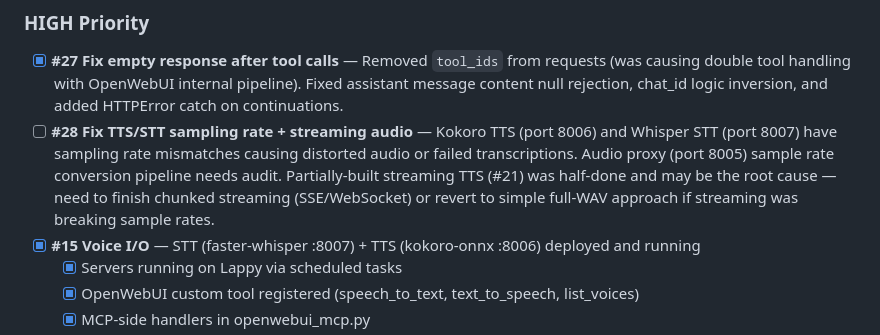
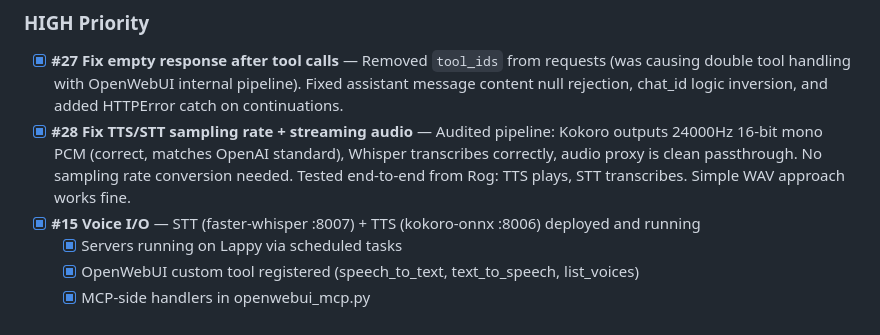
Before and after one commit to slothitude/Sloth_Agent, a Markdown page: todo.md, the part around the change. Rendered like a GitHub page.

Commit message:
Mark #28 done: TTS/STT pipeline verified working
Kokoro 24kHz PCM passthrough is correct, no conversion needed.
Tested end-to-end from Rog — TTS plays, STT transcribes.

Co-Authored-By: Claude Opus 4.6 <noreply@anthropic.com>

```diff
--- a/todo.md
+++ b/todo.md
@@ -64,7 +64,7 @@ Tools injected via `tools: CUSTOM_TOOL_SCHEMAS` in request body. External tool l
 
 ### HIGH Priority
 - [x] **#27 Fix empty response after tool calls** — Removed `tool_ids` from requests (was causing double tool handling with OpenWebUI internal pipeline). Fixed assistant message content null rejection, chat_id logic inversion, and added HTTPError catch on continuations.
-- [ ] **#28 Fix TTS/STT sampling rate + streaming audio** — Kokoro TTS (port 8006) and Whisper STT (port 8007) have sampling rate mismatches causing distorted audio or failed transcriptions. Audio proxy (port 8005) sample rate conversion pipeline needs audit. Partially-built streaming TTS (#21) was half-done and may be the root cause — need to finish chunked streaming (SSE/WebSocket) or revert to simple full-WAV approach if streaming was breaking sample rates.
+- [x] **#28 Fix TTS/STT sampling rate + streaming audio** — Audited pipeline: Kokoro outputs 24000Hz 16-bit mono PCM (correct, matches OpenAI standard), Whisper transcribes correctly, audio proxy is clean passthrough. No sampling rate conversion needed. Tested end-to-end from Rog: TTS plays, STT transcribes. Simple WAV approach works fine.
 - [x] **#15 Voice I/O** — STT (faster-whisper :8007) + TTS (kokoro-onnx :8006) deployed and running
   - [x] Servers running on Lappy via scheduled tasks
   - [x] OpenWebUI custom tool registered (speech_to_text, text_to_speech, list_voices)
```
